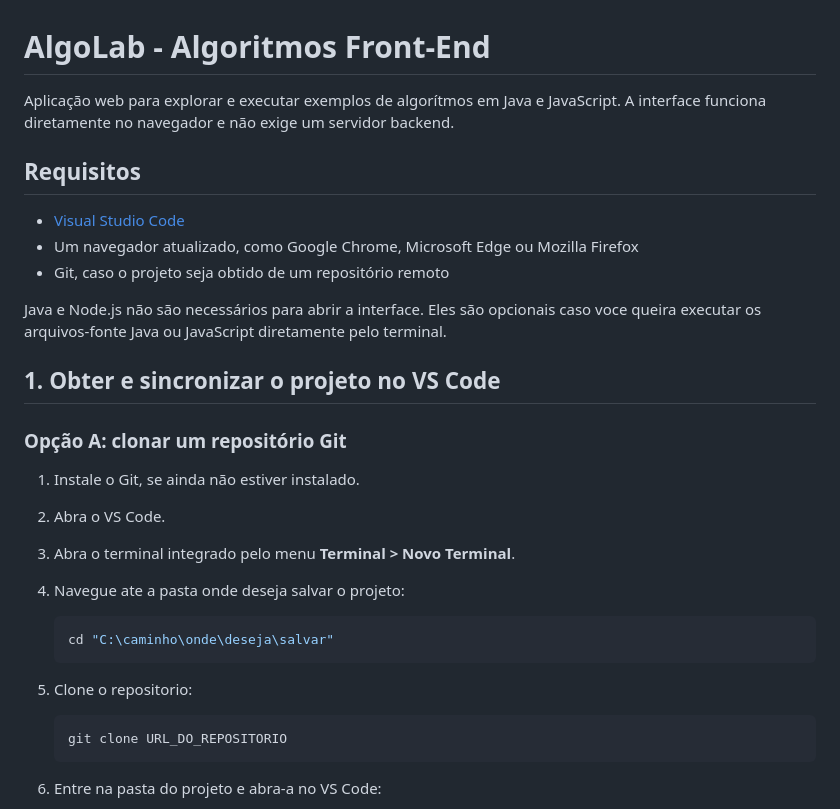
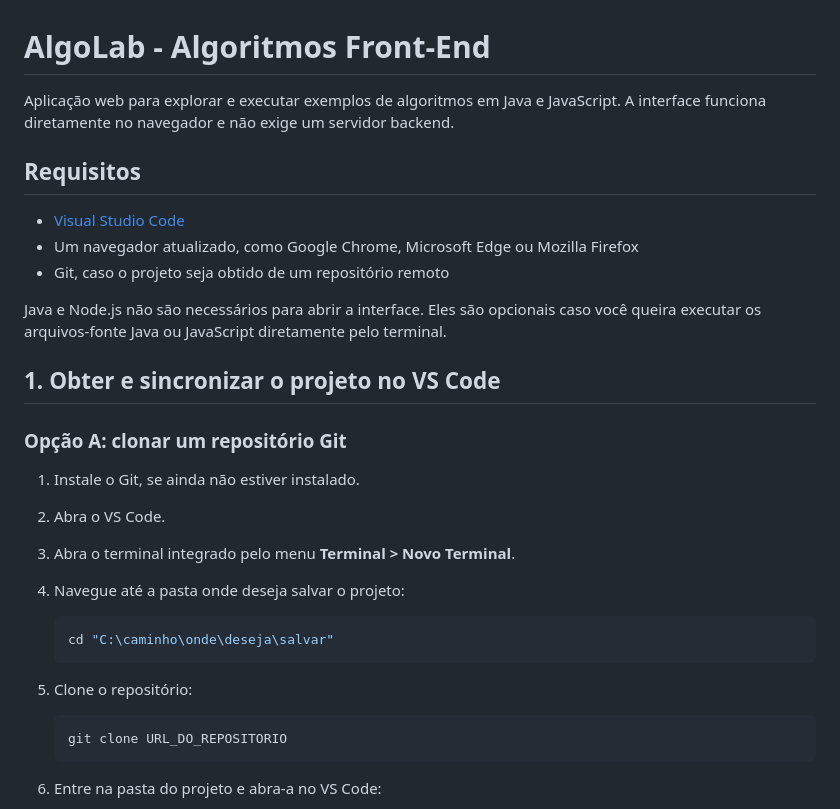
Before and after one commit to bmaga137/AlgoritmosFront-End, a Markdown page: README.md, the part around one of its changes. Drawn GitHub-style.

````diff
--- a/README.md
+++ b/README.md
@@ -1,6 +1,6 @@
 # AlgoLab - Algoritmos Front-End
 
-Aplicação web para explorar e executar exemplos de algorítmos em Java e JavaScript. A interface funciona diretamente no navegador e não exige um servidor backend.
+Aplicação web para explorar e executar exemplos de algoritmos em Java e JavaScript. A interface funciona diretamente no navegador e não exige um servidor backend.
 
 ## Requisitos
 
@@ -8,7 +8,7 @@ Aplicação web para explorar e executar exemplos de algorítmos em Java e JavaS
 - Um navegador atualizado, como Google Chrome, Microsoft Edge ou Mozilla Firefox
 - Git, caso o projeto seja obtido de um repositório remoto
 
-Java e Node.js não são necessários para abrir a interface. Eles são opcionais caso voce queira executar os arquivos-fonte Java ou JavaScript diretamente pelo terminal.
+Java e Node.js não são necessários para abrir a interface. Eles são opcionais caso você queira executar os arquivos-fonte Java ou JavaScript diretamente pelo terminal.
 
 ## 1. Obter e sincronizar o projeto no VS Code
 
@@ -17,13 +17,13 @@ Java e Node.js não são necessários para abrir a interface. Eles são opcionai
 1. Instale o Git, se ainda não estiver instalado.
 2. Abra o VS Code.
 3. Abra o terminal integrado pelo menu **Terminal > Novo Terminal**.
-4. Navegue ate a pasta onde deseja salvar o projeto:
+4. Navegue até a pasta onde deseja salvar o projeto:
 
    ```powershell
    cd "C:\caminho\onde\deseja\salvar"
    ```
 
-5. Clone o repositorio:
+5. Clone o repositório:
 
    ```powershell
    git clone URL_DO_REPOSITORIO
````
Also changed, not shown: other parts of README.md (+13 -13 lines).
